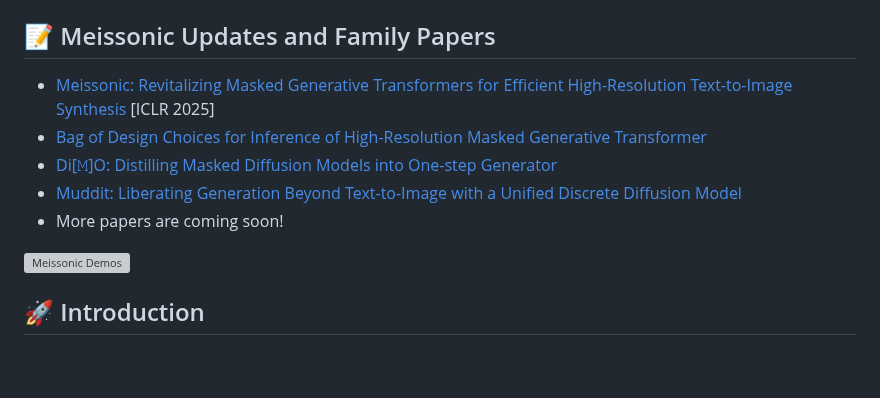
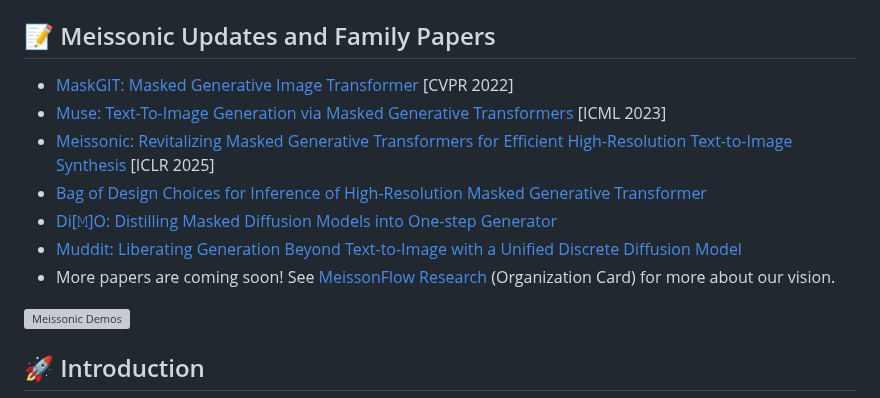
Before and after one commit to viiika/Meissonic, a Markdown page: README.md, the part around one of its changes. Drawn GitHub-style; blank space fills up the shorter version; grey boxes are pictures that could not be loaded.

```diff
--- a/README.md
+++ b/README.md
@@ -24,12 +26,14 @@
 
 ## 📝 Meissonic Updates and Family Papers
 
+- [MaskGIT: Masked Generative Image Transformer](https://arxiv.org/abs/2202.04200) [CVPR 2022]
+- [Muse: Text-To-Image Generation via Masked Generative Transformers](https://arxiv.org/abs/2301.00704) [ICML 2023]
 - [Meissonic: Revitalizing Masked Generative Transformers for Efficient High-Resolution Text-to-Image Synthesis](https://arxiv.org/abs/2410.08261) [ICLR 2025]
 - [Bag of Design Choices for Inference of High-Resolution Masked Generative Transformer](https://arxiv.org/abs/2411.10781)
 - [Di[𝙼]O: Distilling Masked Diffusion Models into One-step Generator](https://arxiv.org/abs/2503.15457)
 - [Muddit: Liberating Generation Beyond Text-to-Image with a Unified Discrete Diffusion Model](https://arxiv.org/abs/2505.23606)
 - More papers are coming soon!
-
+See [MeissonFlow Research](https://huggingface.co/MeissonFlow) (Organization Card) for more about our vision.
 
 
 ![Meissonic Demos](./assets/demos.png)
```
Also changed, not shown: other parts of README.md (+4 -2 lines).
